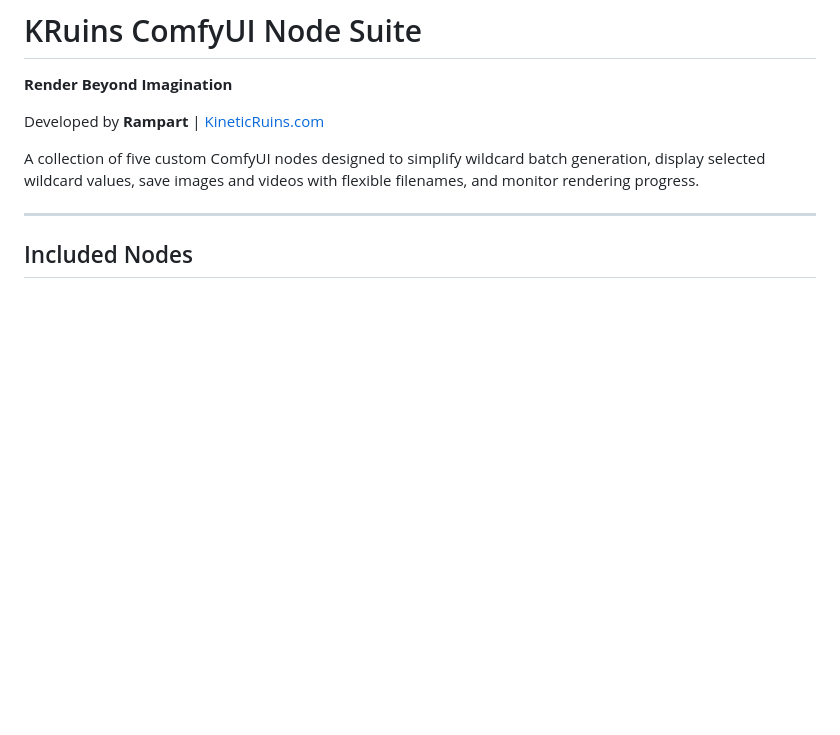
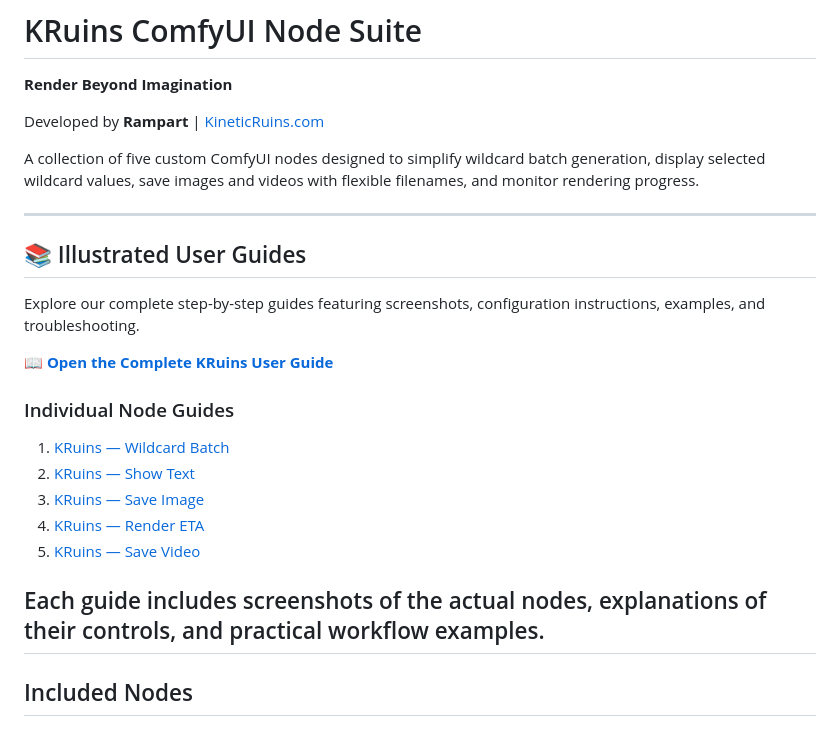
Before and after one commit to Rampart187/KRuins-ComfyUI-Node-Suite, a Markdown page: README.md, the part around the change. Drawn GitHub-style; blank space fills up the shorter version.

Commit message:
Add illustrated user guides to README
Added illustrated user guides section with links to individual node guides.

```diff
--- a/README.md
+++ b/README.md
@@ -8,7 +8,22 @@ Developed by **Rampart** | [KineticRuins.com](https://kineticruins.com)
 A collection of five custom ComfyUI nodes designed to simplify wildcard batch generation, display selected wildcard values, save images and videos with flexible filenames, and monitor rendering progress.
 
 ---
+## 📚 Illustrated User Guides
 
+Explore our complete step-by-step guides featuring screenshots, configuration instructions, examples, and troubleshooting.
+
+**[📖 Open the Complete KRuins User Guide](docs/USER-GUIDE.md)**
+
+### Individual Node Guides
+
+1. [KRuins — Wildcard Batch](docs/WILDCARD-BATCH.md)
+2. [KRuins — Show Text](docs/SHOW-TEXT.md)
+3. [KRuins — Save Image](docs/SAVE-IMAGE.md)
+4. [KRuins — Render ETA](docs/RENDER-ETA.md)
+5. [KRuins — Save Video](docs/SAVE-VIDEO.md)
+
+Each guide includes screenshots of the actual nodes, explanations of their controls, and practical workflow examples.
+---
 ## Included Nodes
 
 ### 1. KRuins - Wildcard Batch
```
